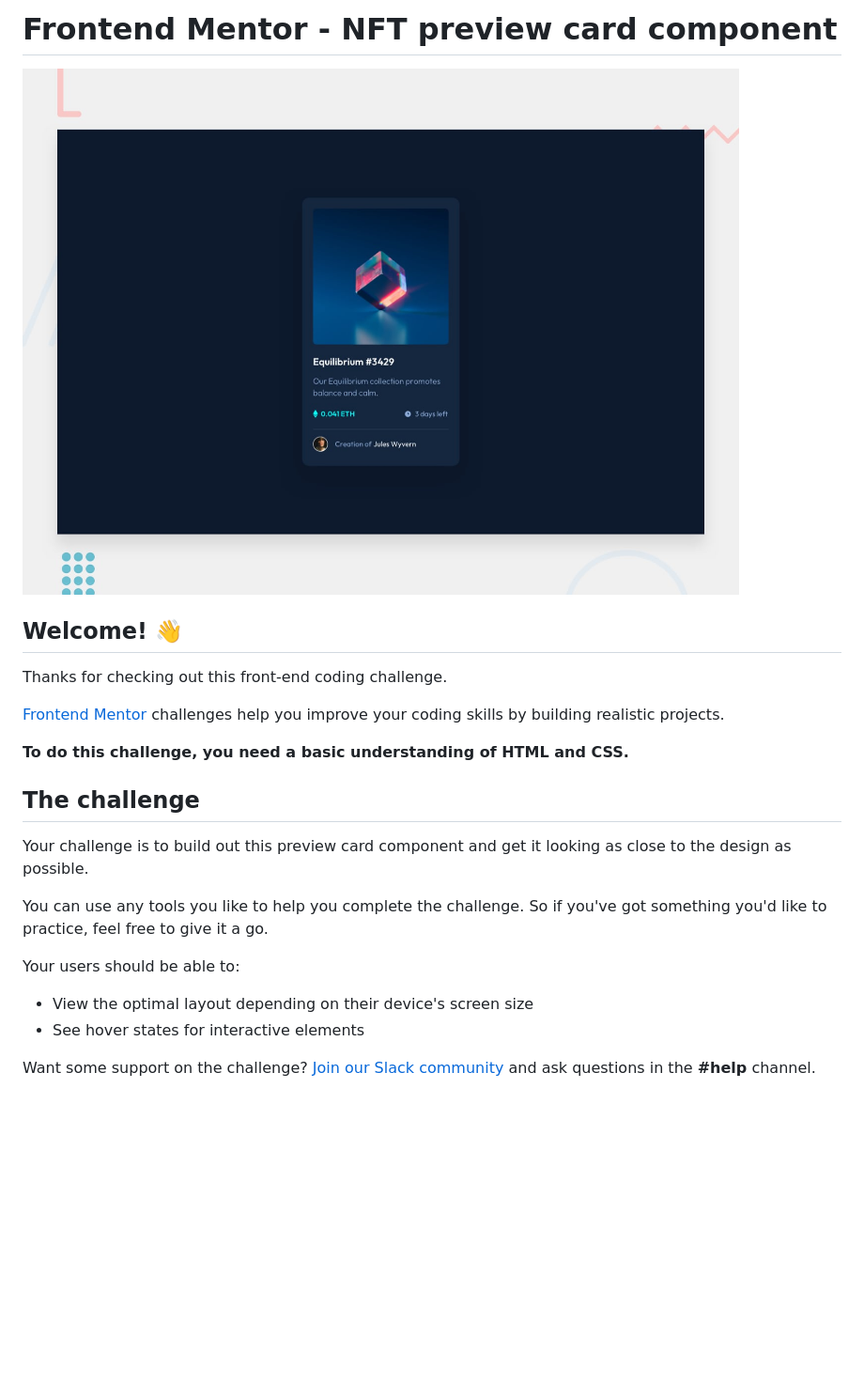
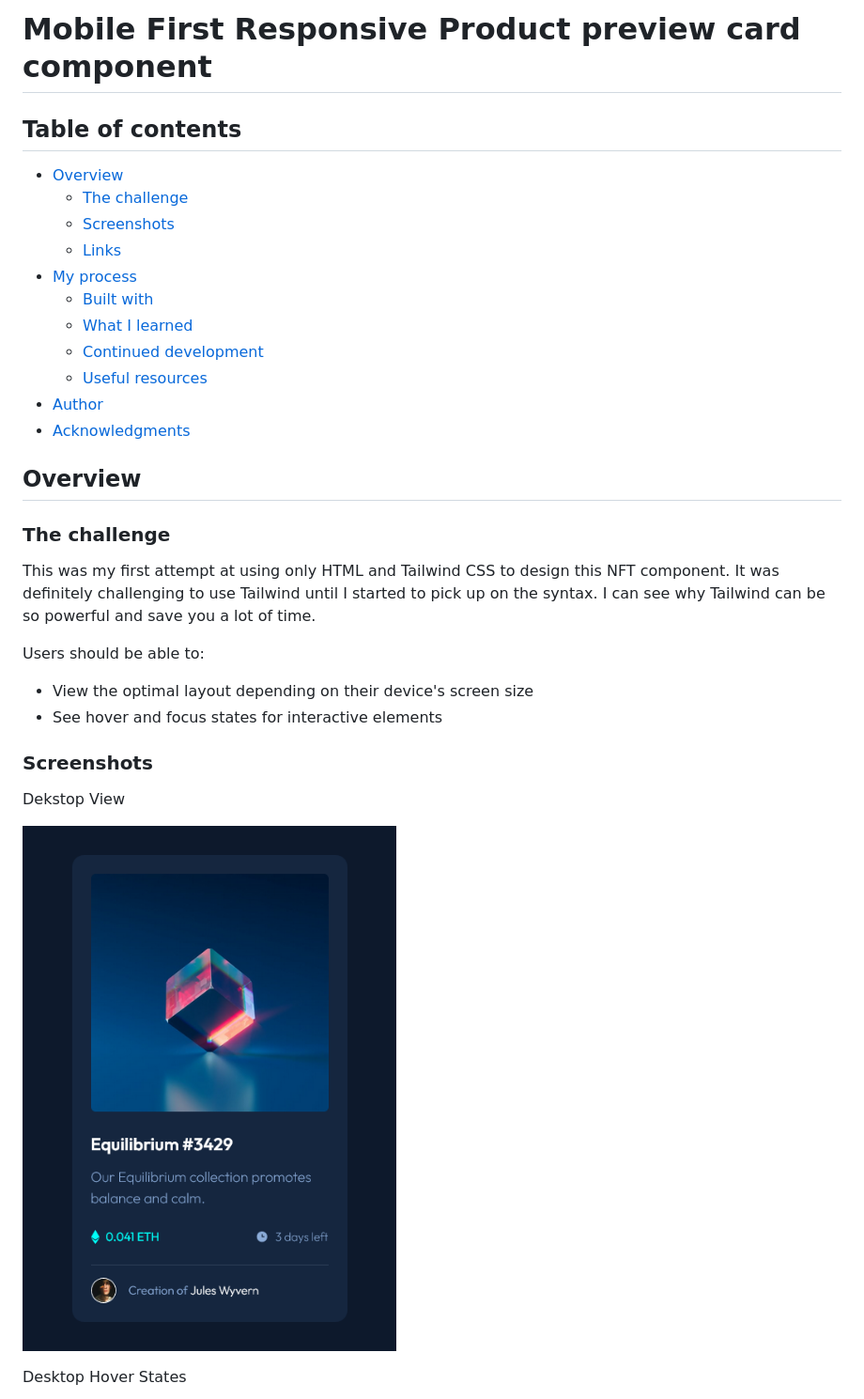
Before and after one commit to NicholasAnich/NFT-Card-Component, a Markdown page: README.md, the part around the change printed below. Shown: that part at 94% size. GitHub-like rendering; pictures changed too: screenshots/desktop.png (added); blank space fills up the shorter version.

```diff
--- a/README.md
+++ b/README.md
@@ -1,25 +1,35 @@
-# Frontend Mentor - NFT preview card component
+# Mobile First Responsive Product preview card component
 
-![Design preview for the NFT preview card component coding challenge](./design/desktop-preview.jpg)
+## Table of contents
 
-## Welcome! 👋
+-   [Overview](#overview)
+    -   [The challenge](#the-challenge)
+    -   [Screenshots](#screenshots)
+    -   [Links](#links)
+-   [My process](#my-process)
+    -   [Built with](#built-with)
+    -   [What I learned](#what-i-learned)
+    -   [Continued development](#continued-development)
+    -   [Useful resources](#useful-resources)
+-   [Author](#author)
+-   [Acknowledgments](#acknowledgments)
 
-Thanks for checking out this front-end coding challenge.
+## Overview
 
-[Frontend Mentor](https://www.frontendmentor.io) challenges help you improve your coding skills by building realistic projects.
+### The challenge
 
-**To do this challenge, you need a basic understanding of HTML and CSS.**
+This was my first attempt at using only HTML and Tailwind CSS to design this NFT component. It was definitely challenging to use Tailwind until I started to pick up on the syntax. I can see why Tailwind can be so powerful and save you a lot of time.
 
-## The challenge
+Users should be able to:
 
-Your challenge is to build out this preview card component and get it looking as close to the design as possible.
+-   View the optimal layout depending on their device's screen size
+-   See hover and focus states for interactive elements
 
-You can use any tools you like to help you complete the challenge. So if you've got something you'd like to practice, feel free to give it a go.
+### Screenshots
 
-Your users should be able to:
+Dekstop View
 
-- View the optimal layout depending on their device's screen size
-- See hover states for interactive elements
+![dekstop view](./screenshots/desktop.png)
 
-Want some support on the challenge? [Join our Slack community](https://www.frontendmentor.io/slack) and ask questions in the **#help** channel.
+Desktop Hover States
 
```
Also changed, not shown: other parts of README.md (+68 -45 lines), README-template.md (deleted, +0 -115 lines), screenshots/desktopActive.png (added), screenshots/mobile.png (added).
